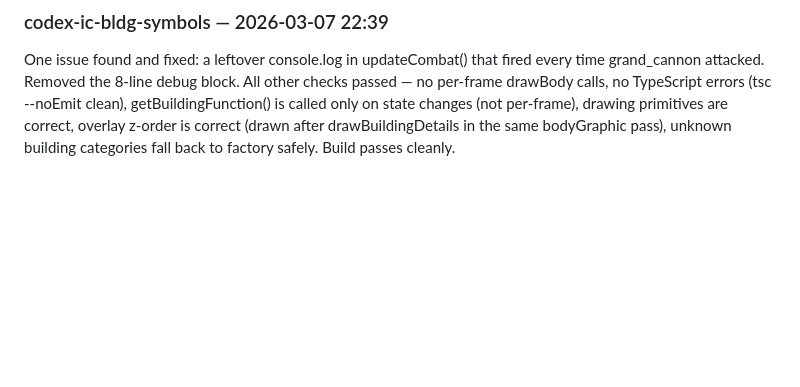
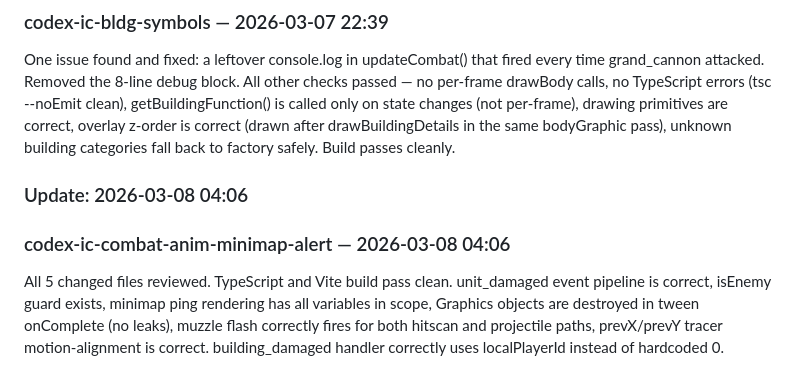
Before and after one commit to linkbag/IronCommand, a Markdown page: docs/ESR.md, the part around one of its changes. Drawn GitHub-style; blank space fills up the shorter version.

Commit message:
docs: auto-update ESR + persist worklog for codex-ic-combat-anim-minimap-alert

```diff
--- a/docs/ESR.md
+++ b/docs/ESR.md
@@ -126,3 +126,7 @@ Clean implementation. TypeScript passes (exit 0). Two transient Graphics objects
 ### Update: 2026-03-07 22:39
 ### codex-ic-bldg-symbols — 2026-03-07 22:39
 One issue found and fixed: a leftover console.log in updateCombat() that fired every time grand_cannon attacked. Removed the 8-line debug block. All other checks passed — no per-frame drawBody calls, no TypeScript errors (tsc --noEmit clean), getBuildingFunction() is called only on state changes (not per-frame), drawing primitives are correct, overlay z-order is correct (drawn after drawBuildingDetails in the same bodyGraphic pass), unknown building categories fall back to factory safely. Build passes cleanly.
+
+### Update: 2026-03-08 04:06
+### codex-ic-combat-anim-minimap-alert — 2026-03-08 04:06
+All 5 changed files reviewed. TypeScript and Vite build pass clean. unit_damaged event pipeline is correct, isEnemy guard exists, minimap ping rendering has all variables in scope, Graphics objects are destroyed in tween onComplete (no leaks), muzzle flash correctly fires for both hitscan and projectile paths, prevX/prevY tracer motion-alignment is correct. building_damaged handler correctly uses localPlayerId instead of hardcoded 0.
```
Also changed, not shown: other parts of docs/ESR.md (+1 -1 lines), docs/history/2026-03-08-codex-ic-combat-anim-minimap-alert.md (added, +60 -0 lines).
